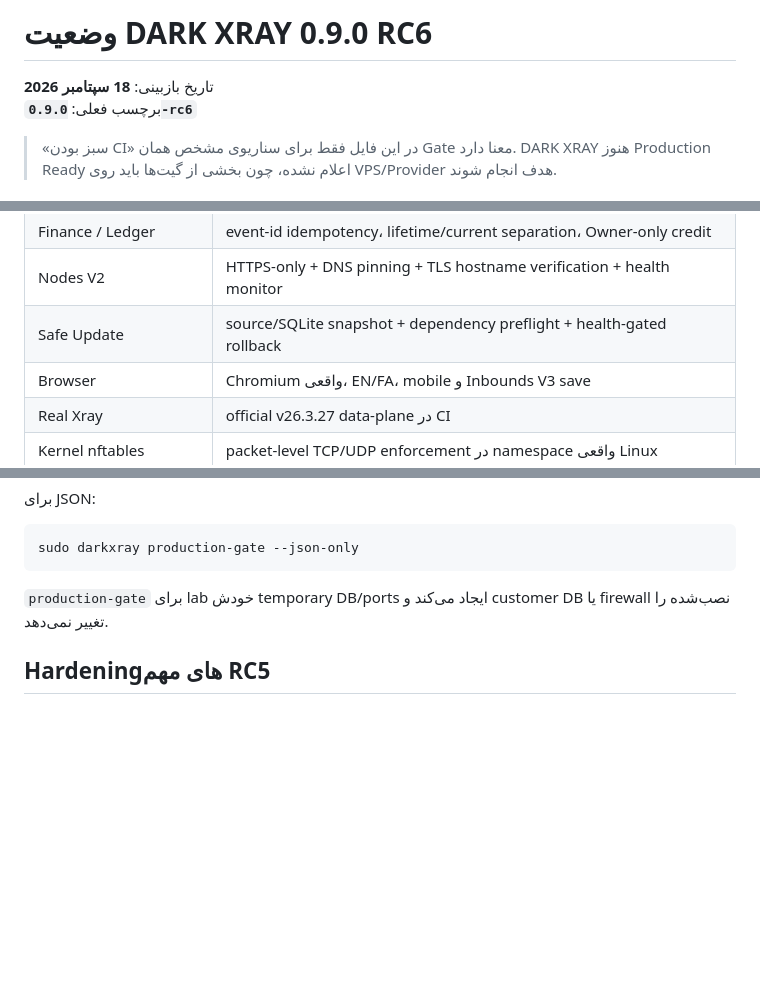
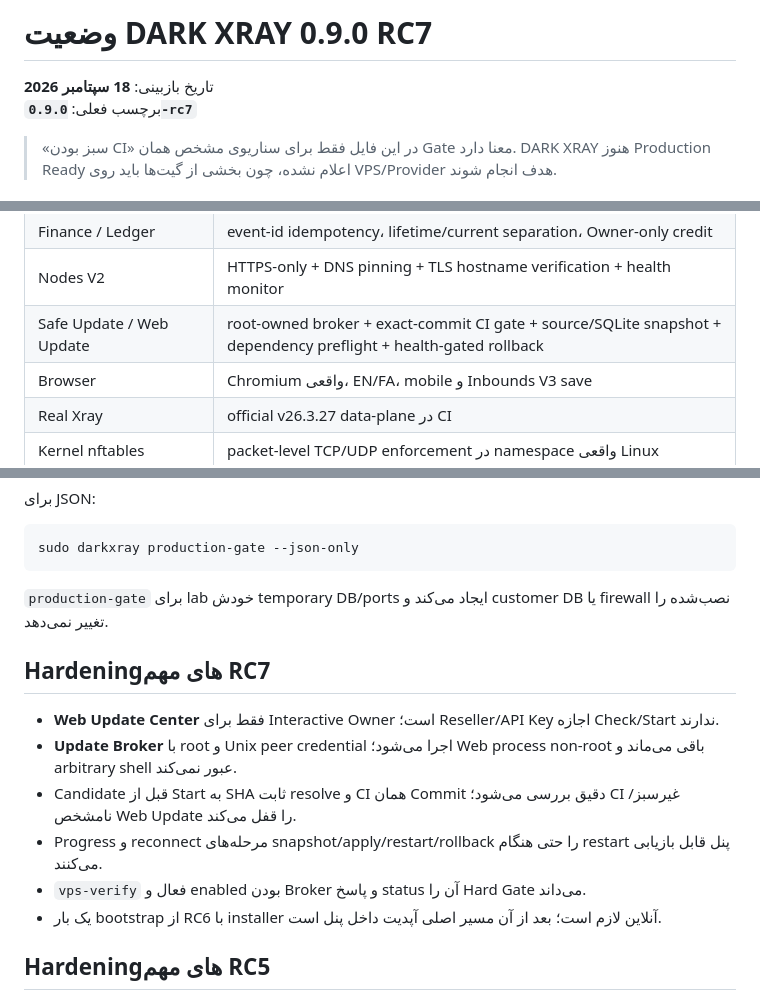
Before and after one commit to darktunnelmika/dark-xray, a Markdown page: STATUS.fa.md, 3 parts joined by grey strips. Drawn GitHub-style; blank space fills up the shorter version.

Commit message:
Update engineering status for Web Update Center RC7

```diff
--- a/STATUS.fa.md
+++ b/STATUS.fa.md
@@ -1,7 +1,7 @@
-# وضعیت DARK XRAY 0.9.0 RC6
+# وضعیت DARK XRAY 0.9.0 RC7
 
 تاریخ بازبینی: **18 سپتامبر 2026**
-برچسب فعلی: **`0.9.0-rc6`**
+برچسب فعلی: **`0.9.0-rc7`**
 
 > «سبز بودن CI» در این فایل فقط برای سناریوی مشخص همان Gate معنا دارد. DARK XRAY هنوز Production Ready اعلام نشده، چون بخشی از گیت‌ها باید روی VPS/Provider هدف انجام شوند.
 
@@ -22,7 +22,7 @@ DARK XRAY اکنون پنل مستقل با DB/API/UI/RBAC و کنترل مست
 | Domain / TLS | workflow موجود؛ provider/live renewal هنوز گیت VPS است |
 | Finance / Ledger | event-id idempotency، lifetime/current separation، Owner-only credit |
 | Nodes V2 | HTTPS-only + DNS pinning + TLS hostname verification + health monitor |
-| Safe Update | source/SQLite snapshot + dependency preflight + health-gated rollback |
+| Safe Update / Web Update | root-owned broker + exact-commit CI gate + source/SQLite snapshot + dependency preflight + health-gated rollback |
 | Browser | Chromium واقعی، EN/FA، mobile و Inbounds V3 save |
 | Real Xray | official v26.3.27 data-plane در CI |
 | Kernel nftables | packet-level TCP/UDP enforcement در namespace واقعی Linux |
@@ -117,6 +117,15 @@ sudo darkxray production-gate --json-only
 
 `production-gate` برای lab خودش temporary DB/ports ایجاد می‌کند و customer DB یا firewall نصب‌شده را تغییر نمی‌دهد.
 
+## Hardeningهای مهم RC7
+
+- **Web Update Center** فقط برای Interactive Owner است؛ Reseller/API Key اجازه Check/Start ندارند.
+- **Update Broker** با root و Unix peer credential اجرا می‌شود؛ Web process non-root باقی می‌ماند و arbitrary shell عبور نمی‌کند.
+- Candidate قبل از Start به SHA ثابت resolve و CI همان Commit دقیق بررسی می‌شود؛ CI غیرسبز/نامشخص Web Update را قفل می‌کند.
+- Progress و reconnect مرحله‌های snapshot/apply/restart/rollback را حتی هنگام restart پنل قابل بازیابی می‌کنند.
+- `vps-verify` فعال و enabled بودن Broker و پاسخ status آن را Hard Gate می‌داند.
+- یک بار bootstrap از RC6 با installer آنلاین لازم است؛ بعد از آن مسیر اصلی آپدیت داخل پنل است.
+
 ## Hardeningهای مهم RC5
 
 - **Clients V4 Command Deck** Sidebar دائمی را حذف و کنترل‌ها را به Search/Presence/Filter/Sort جمع می‌کند؛ ردیف‌ها فقط OPEN / QR دارند و IP/HWID و More Actions حذف شده‌اند.
```
Also changed, not shown: other parts of STATUS.fa.md (+1 -1 lines).
